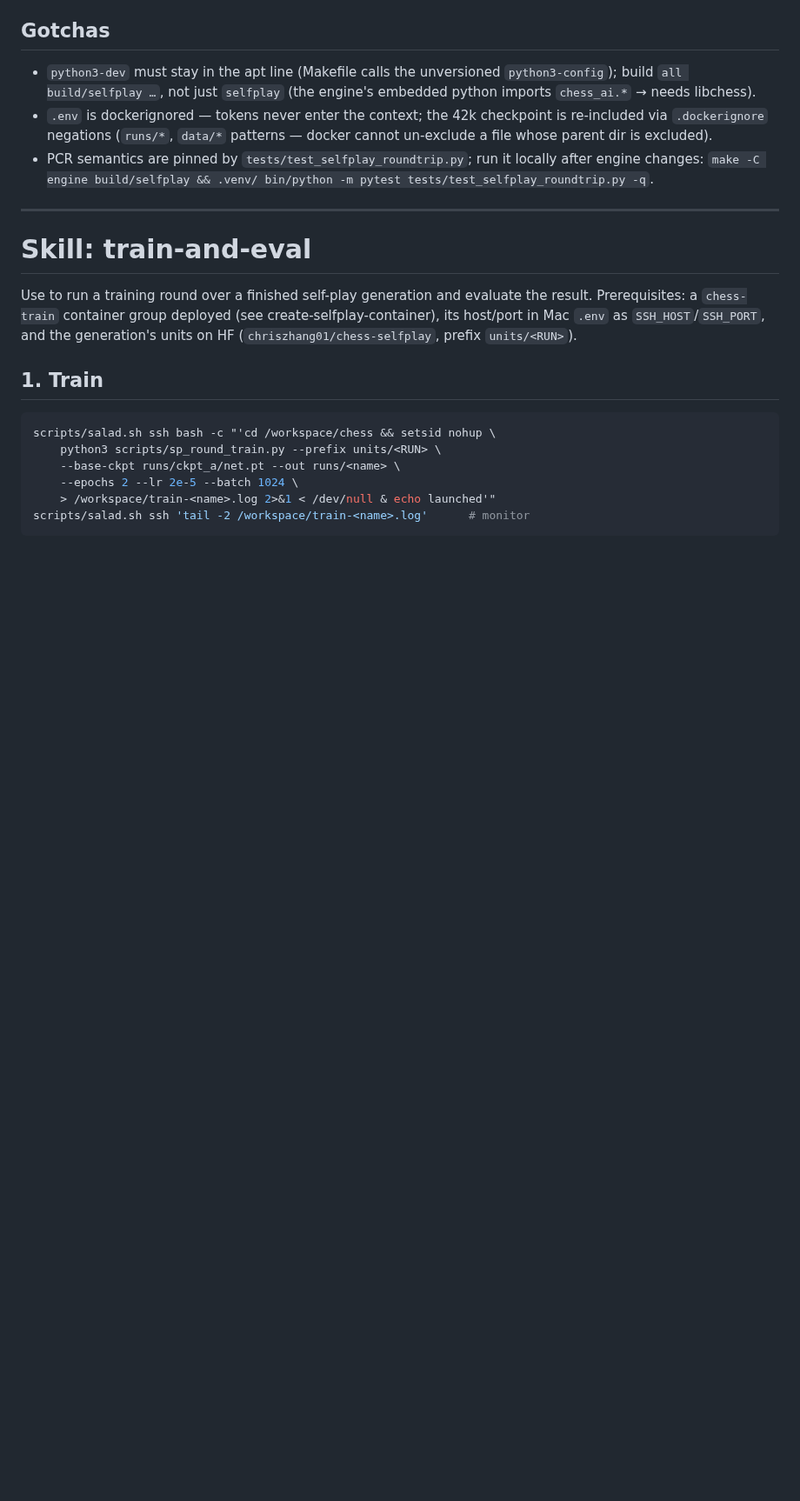
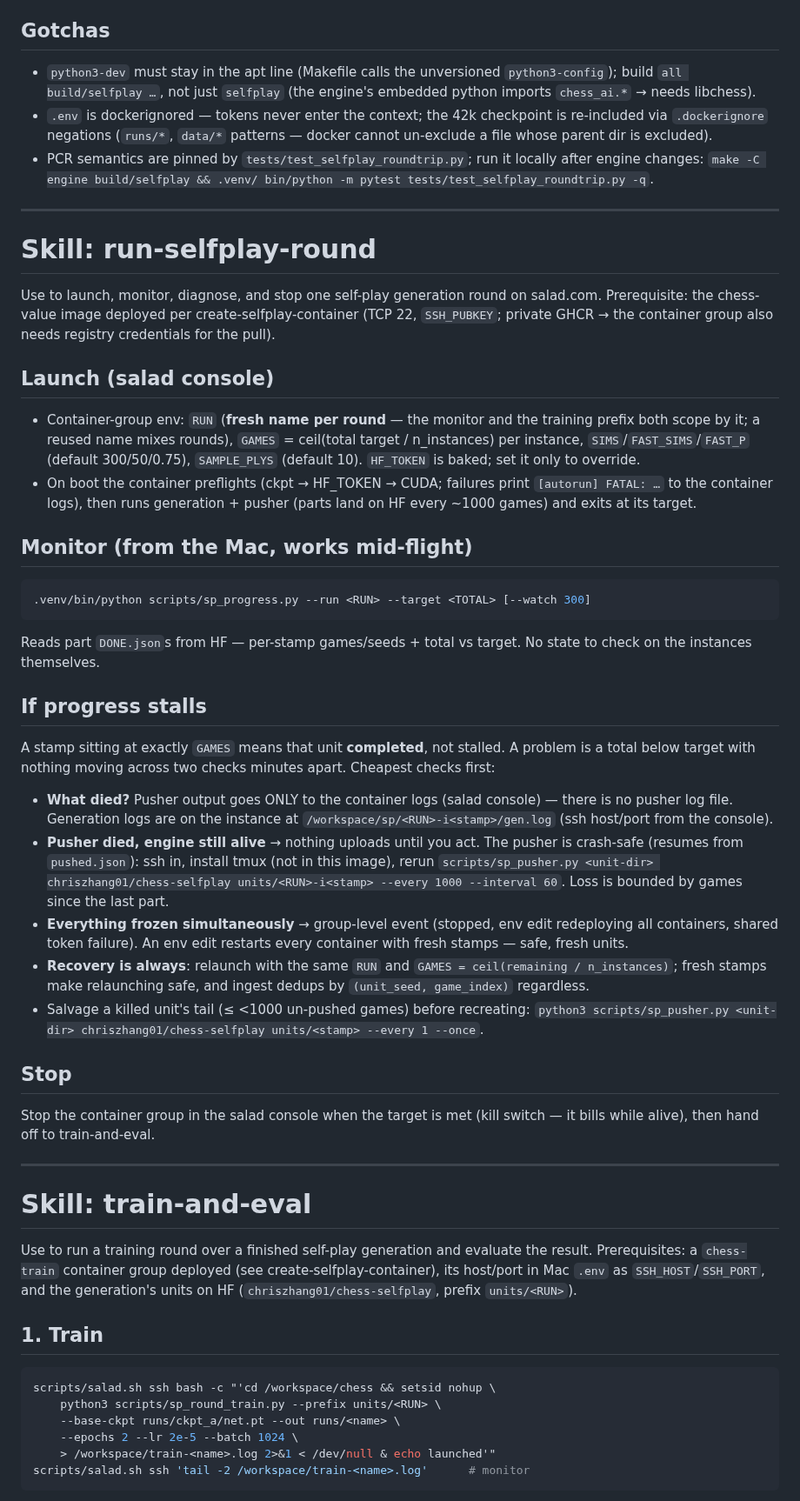
Before and after one commit to slcz/chess, a Markdown page: SKILL.md, the part around one of its changes. Shown at 87% size. Drawn GitHub-style; blank space fills up the shorter version.

Commit message:
docs: merge salad-selfplay ops skill into SKILL.md as run-selfplay-round
dsh now gets the full pipeline in one file: shared pipeline invariants
(PCR per-step draws, clean-slate stamps, base-checkpoint authority,
shard v2) as a preamble, then three skills — create-selfplay-container,
run-selfplay-round (launch math, sp_progress monitoring, the
stall-diagnosis playbook incl. pusher crash-safe resume and
same-RUN recovery, stop), and train-and-eval.

````diff
--- a/SKILL.md
+++ b/SKILL.md
@@ -72,6 +95,64 @@ rotation. Two images share the recipe:
 - PCR semantics are pinned by `tests/test_selfplay_roundtrip.py`; run it
   locally after engine changes: `make -C engine build/selfplay && .venv/
   bin/python -m pytest tests/test_selfplay_roundtrip.py -q`.
+
+---
+
+# Skill: run-selfplay-round
+
+Use to launch, monitor, diagnose, and stop one self-play generation round
+on salad.com. Prerequisite: the chess-value image deployed per
+create-selfplay-container (TCP 22, `SSH_PUBKEY`; private GHCR → the
+container group also needs registry credentials for the pull).
+
+## Launch (salad console)
+
+- Container-group env: `RUN` (**fresh name per round** — the monitor and
+  the training prefix both scope by it; a reused name mixes rounds),
+  `GAMES` = ceil(total target / n_instances) per instance,
+  `SIMS`/`FAST_SIMS`/`FAST_P` (default 300/50/0.75), `SAMPLE_PLYS`
+  (default 10). `HF_TOKEN` is baked; set it only to override.
+- On boot the container preflights (ckpt → HF_TOKEN → CUDA; failures print
+  `[autorun] FATAL: …` to the container logs), then runs generation +
+  pusher (parts land on HF every ~1000 games) and exits at its target.
+
+## Monitor (from the Mac, works mid-flight)
+
+```bash
+.venv/bin/python scripts/sp_progress.py --run <RUN> --target <TOTAL> [--watch 300]
+```
+Reads part `DONE.json`s from HF — per-stamp games/seeds + total vs target.
+No state to check on the instances themselves.
+
+## If progress stalls
+
+A stamp sitting at exactly `GAMES` means that unit **completed**, not
+stalled. A problem is a total below target with nothing moving across two
+checks minutes apart. Cheapest checks first:
+
+- **What died?** Pusher output goes ONLY to the container logs (salad
+  console) — there is no pusher log file. Generation logs are on the
+  instance at `/workspace/sp/<RUN>-i<stamp>/gen.log` (ssh host/port from
+  the console).
+- **Pusher died, engine still alive** → nothing uploads until you act. The
+  pusher is crash-safe (resumes from `pushed.json`): ssh in, install tmux
+  (not in this image), rerun `scripts/sp_pusher.py <unit-dir>
+  chriszhang01/chess-selfplay units/<RUN>-i<stamp> --every 1000
+  --interval 60`. Loss is bounded by games since the last part.
+- **Everything frozen simultaneously** → group-level event (stopped, env
+  edit redeploying all containers, shared token failure). An env edit
+  restarts every container with fresh stamps — safe, fresh units.
+- **Recovery is always**: relaunch with the same `RUN` and
+  `GAMES = ceil(remaining / n_instances)`; fresh stamps make relaunching
+  safe, and ingest dedups by `(unit_seed, game_index)` regardless.
+- Salvage a killed unit's tail (≤ <1000 un-pushed games) before recreating:
+  `python3 scripts/sp_pusher.py <unit-dir> chriszhang01/chess-selfplay
+  units/<stamp> --every 1 --once`.
+
+## Stop
+
+Stop the container group in the salad console when the target is met
+(kill switch — it bills while alive), then hand off to train-and-eval.
 
 ---
 
````
Also changed, not shown: other parts of SKILL.md (+24 -1 lines).
